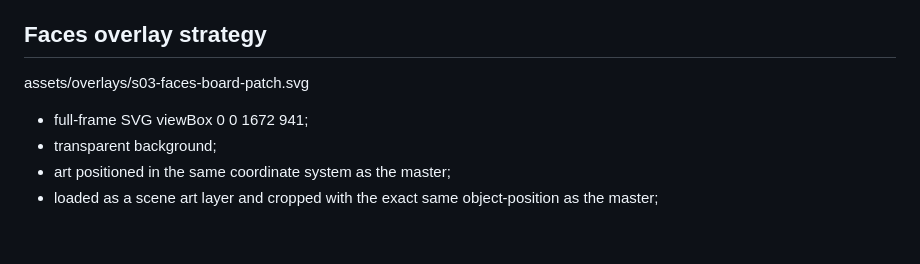
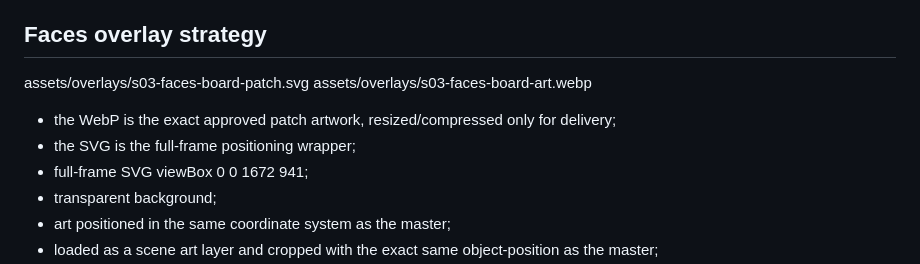
Before and after one commit to Picazo333/mac-miller-artist-showcase, a Markdown page: docs/DIRECTORS_CUT_BALANCED_SPEC.md, the part around the change. GitHub-like rendering; blank space fills up the shorter version.

Commit message:
docs: specify exact Faces patch artwork

```diff
--- a/docs/DIRECTORS_CUT_BALANCED_SPEC.md
+++ b/docs/DIRECTORS_CUT_BALANCED_SPEC.md
@@ -59,7 +59,10 @@ Faces must pass before global propagation:
 ## Faces overlay strategy
 
 assets/overlays/s03-faces-board-patch.svg
+assets/overlays/s03-faces-board-art.webp
 
+- the WebP is the exact approved patch artwork, resized/compressed only for delivery;
+- the SVG is the full-frame positioning wrapper;
 - full-frame SVG viewBox 0 0 1672 941;
 - transparent background;
 - art positioned in the same coordinate system as the master;
```
